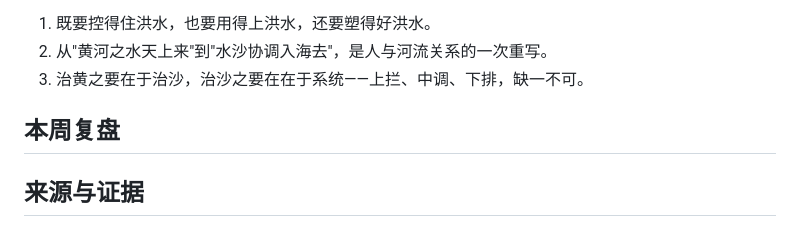
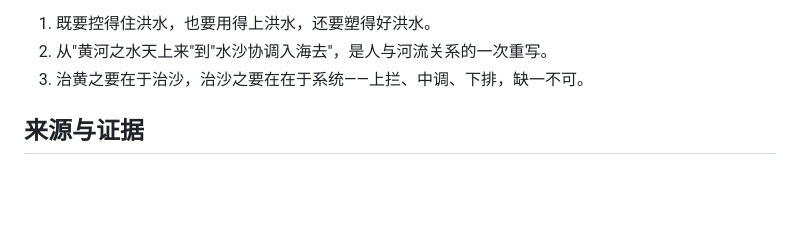
Before and after one commit to NicePlayer222/lishi-kb, a Markdown page: topics/W01-周报-2026-07-05.md, the part around the change. GitHub-like rendering; blank space fills up the shorter version.

```diff
--- a/topics/W01-周报-2026-07-05.md
+++ b/topics/W01-周报-2026-07-05.md
@@ -66,8 +66,6 @@ status: draft
 2. 从"黄河之水天上来"到"水沙协调入海去"，是人与河流关系的一次重写。
 3. 治黄之要在于治沙，治沙之要在在于系统——上拦、中调、下排，缺一不可。
 
-## 本周复盘
-
 
 ## 来源与证据
 
```
